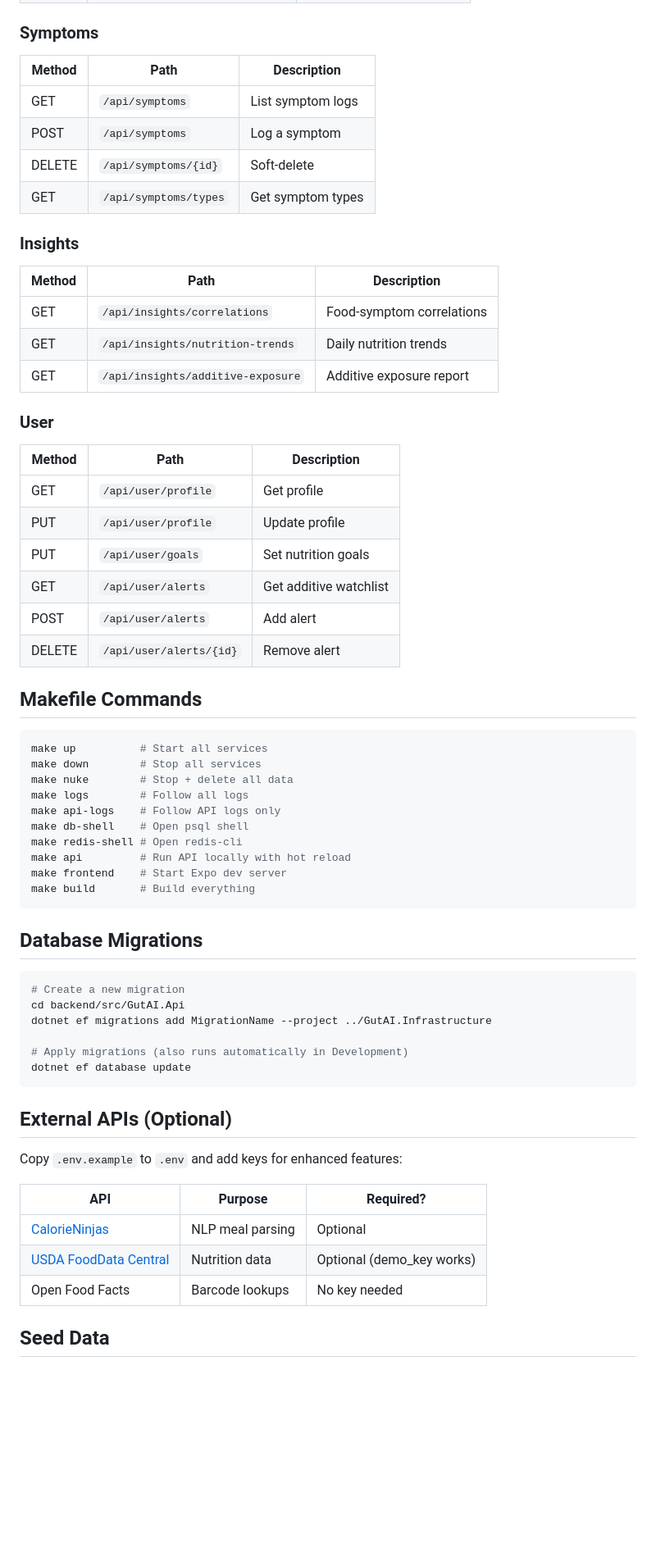
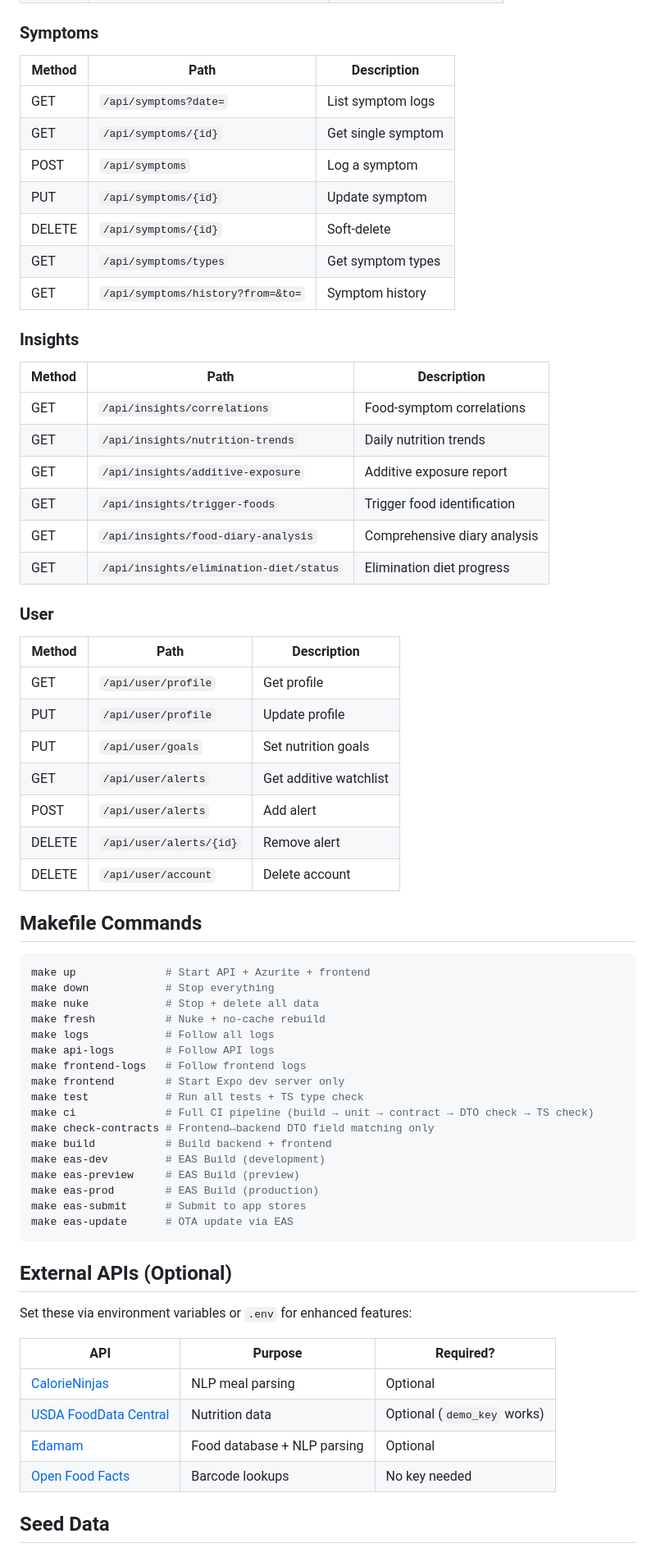
Before and after one commit to dominic-codespoti/GutAI, a Markdown page: README.md, the part around one of its changes. Shown at 82% size. Drawn GitHub-style; blank space fills up the shorter version.

Commit message:
Update AGENTS.md rules and README.md to reflect current architecture

````diff
--- a/README.md
+++ b/README.md
@@ -103,64 +136,71 @@ gut-ai/
 
 ### Symptoms
-| Method | Path                    | Description          |
-|--------|-------------------------|----------------------|
-| GET    | `/api/symptoms`         | List symptom logs    |
-| POST   | `/api/symptoms`         | Log a symptom        |
-| DELETE | `/api/symptoms/{id}`    | Soft-delete          |
-| GET    | `/api/symptoms/types`   | Get symptom types    |
+
+| Method | Path                              | Description        |
+| ------ | --------------------------------- | ------------------ |
+| GET    | `/api/symptoms?date=`             | List symptom logs  |
+| GET    | `/api/symptoms/{id}`              | Get single symptom |
+| POST   | `/api/symptoms`                   | Log a symptom      |
+| PUT    | `/api/symptoms/{id}`              | Update symptom     |
+| DELETE | `/api/symptoms/{id}`              | Soft-delete        |
+| GET    | `/api/symptoms/types`             | Get symptom types  |
+| GET    | `/api/symptoms/history?from=&to=` | Symptom history    |
 
 ### Insights
-| Method | Path                             | Description              |
-|--------|----------------------------------|--------------------------|
-| GET    | `/api/insights/correlations`     | Food-symptom correlations|
-| GET    | `/api/insights/nutrition-trends` | Daily nutrition trends   |
-| GET    | `/api/insights/additive-exposure`| Additive exposure report |
+
+| Method | Path                                    | Description                  |
+| ------ | --------------------------------------- | ---------------------------- |
+| GET    | `/api/insights/correlations`            | Food-symptom correlations    |
+| GET    | `/api/insights/nutrition-trends`        | Daily nutrition trends       |
+| GET    | `/api/insights/additive-exposure`       | Additive exposure report     |
+| GET    | `/api/insights/trigger-foods`           | Trigger food identification  |
+| GET    | `/api/insights/food-diary-analysis`     | Comprehensive diary analysis |
+| GET    | `/api/insights/elimination-diet/status` | Elimination diet progress    |
 
 ### User
-| Method | Path                         | Description            |
-|--------|------------------------------|------------------------|
-| GET    | `/api/user/profile`          | Get profile            |
-| PUT    | `/api/user/profile`          | Update profile         |
-| PUT    | `/api/user/goals`            | Set nutrition goals    |
-| GET    | `/api/user/alerts`           | Get additive watchlist |
-| POST   | `/api/user/alerts`           | Add alert              |
-| DELETE | `/api/user/alerts/{id}`      | Remove alert           |
+
+| Method | Path                    | Description            |
+| ------ | ----------------------- | ---------------------- |
+| GET    | `/api/user/profile`     | Get profile            |
+| PUT    | `/api/user/profile`     | Update profile         |
+| PUT    | `/api/user/goals`       | Set nutrition goals    |
+| GET    | `/api/user/alerts`      | Get additive watchlist |
+| POST   | `/api/user/alerts`      | Add alert              |
+| DELETE | `/api/user/alerts/{id}` | Remove alert           |
+| DELETE | `/api/user/account`     | Delete account         |
 
 ## Makefile Commands
 
 ```bash
-make up          # Start all services
-make down        # Stop all services
-make nuke        # Stop + delete all data
-make logs        # Follow all logs
-make api-logs    # Follow API logs only
-make db-shell    # Open psql shell
-make redis-shell # Open redis-cli
-make api         # Run API locally with hot reload
-make frontend    # Start Expo dev server
-make build       # Build everything
-```
-
-## Database Migrations
-
-```bash
-# Create a new migration
-cd backend/src/GutAI.Api
-dotnet ef migrations add MigrationName --project ../GutAI.Infrastructure
-
-# Apply migrations (also runs automatically in Development)
-dotnet ef database update
+make up              # Start API + Azurite + frontend
+make down            # Stop everything
+make nuke            # Stop + delete all data
+make fresh           # Nuke + no-cache rebuild
+make logs            # Follow all logs
+make api-logs        # Follow API logs
+make frontend-logs   # Follow frontend logs
+make frontend        # Start Expo dev server only
+make test            # Run all tests + TS type check
+make ci              # Full CI pipeline (build → unit → contract → DTO check → TS check)
+make check-contracts # Frontend↔backend DTO field matching only
+make build           # Build backend + frontend
+make eas-dev         # EAS Build (development)
+make eas-preview     # EAS Build (preview)
+make eas-prod        # EAS Build (production)
+make eas-submit      # Submit to app stores
+make eas-update      # OTA update via EAS
 ```
 
 ## External APIs (Optional)
 
-Copy `.env.example` to `.env` and add keys for enhanced features:
+Set these via environment variables or `.env` for enhanced features:
 
-| API | Purpose | Required? |
-|-----|---------|-----------|
-| [CalorieNinjas](https://calorieninjas.com/api) | NLP meal parsing | Optional |
-| [USDA FoodData Central](https://fdc.nal.usda.gov/api-key-signup.html) | Nutrition data | Optional (demo_key works) |
-| Open Food Facts | Barcode lookups | No key needed |
+| API                                                                   | Purpose                     | Required?                   |
+| --------------------------------------------------------------------- | --------------------------- | --------------------------- |
+| [CalorieNinjas](https://calorieninjas.com/api)                        | NLP meal parsing            | Optional                    |
+| [USDA FoodData Central](https://fdc.nal.usda.gov/api-key-signup.html) | Nutrition data              | Optional (`demo_key` works) |
+| [Edamam](https://developer.edamam.com/)                               | Food database + NLP parsing | Optional                    |
+| [Open Food Facts](https://world.openfoodfacts.org/)                   | Barcode lookups             | No key needed               |
 
 ## Seed Data
 
````
Also changed, not shown: other parts of README.md (+93 -49 lines), AGENTS.md (+17 -15 lines).
